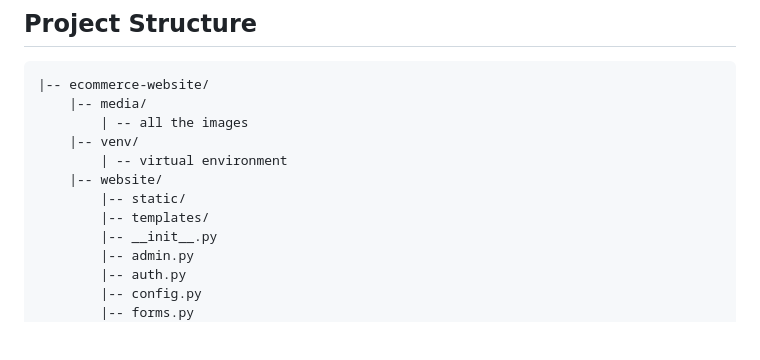
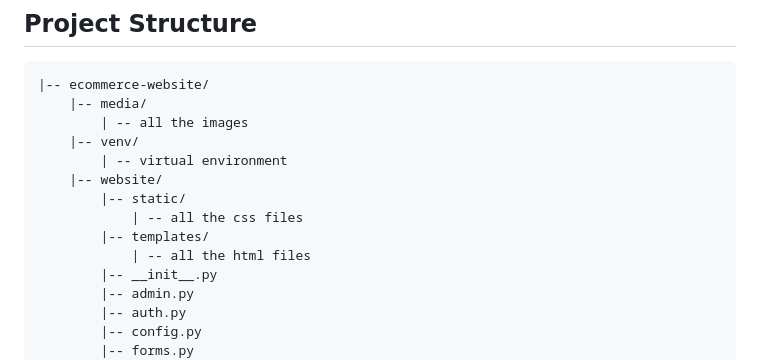
Before and after one commit to vansh070605/E-COMMMERCE-SITE, a Markdown page: README.md, the part around the change. Drawn GitHub-style; blank space fills up the shorter version.

```diff
--- a/README.md
+++ b/README.md
@@ -82,7 +82,9 @@ This project is a feature-rich e-commerce platform built using Flask for the bac
         | -- virtual environment
     |-- website/
         |-- static/
+            | -- all the css files
         |-- templates/
+            | -- all the html files
         |-- __init__.py
         |-- admin.py
         |-- auth.py
```
